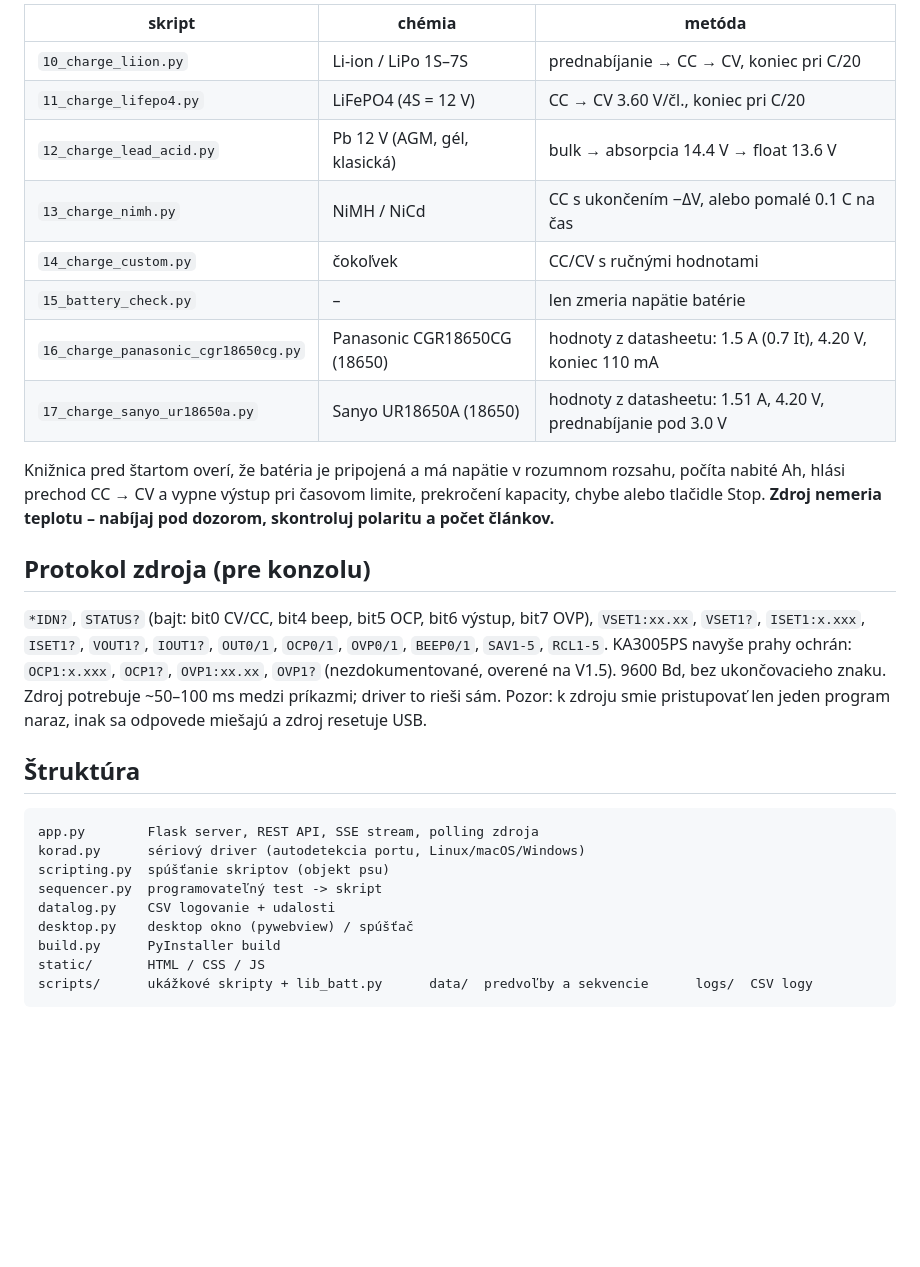
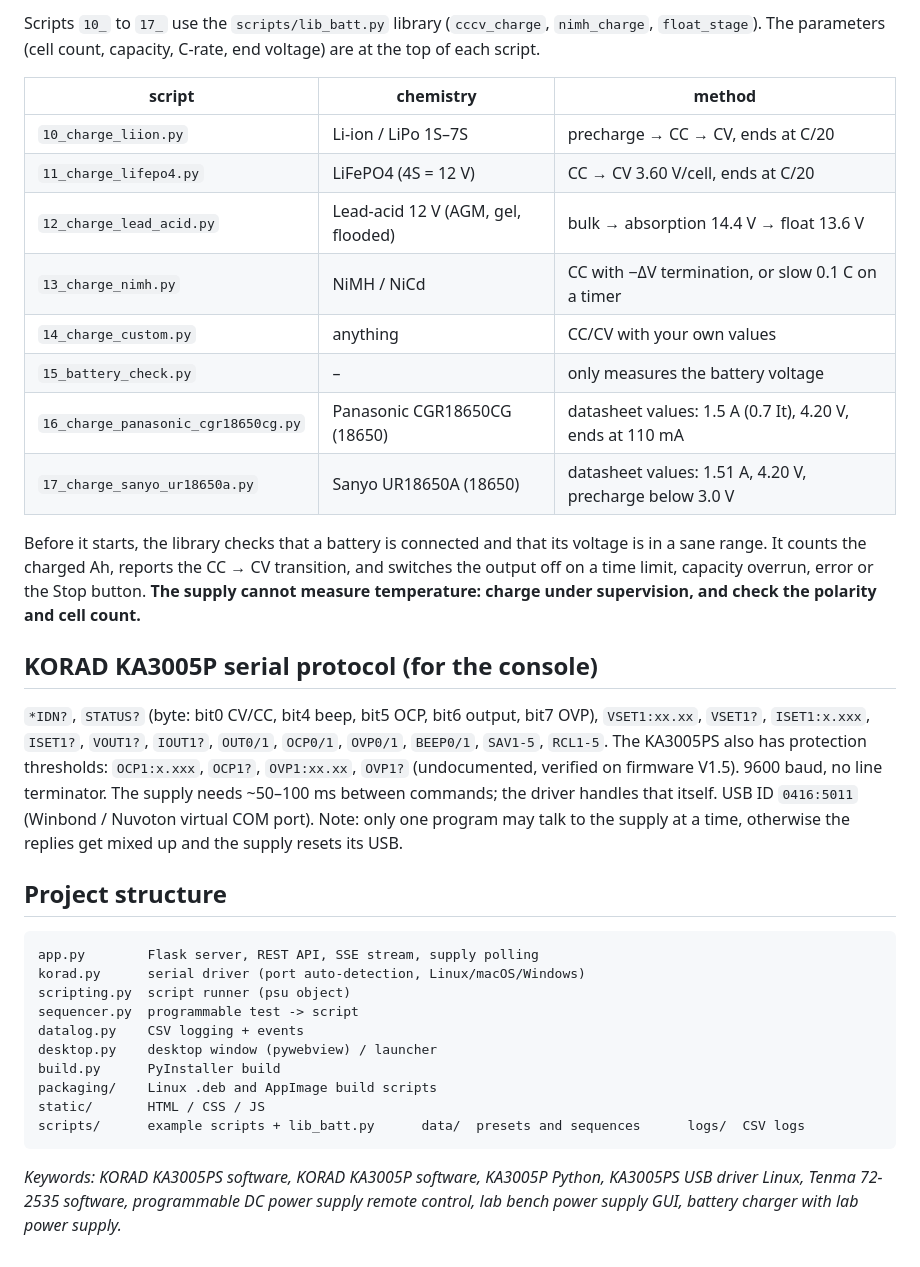
Before and after one commit to vladcis/korad, a Markdown page: README.md, the part around one of its changes. Rendered like a GitHub page; blank space fills up the shorter version.

````diff
--- a/README.md
+++ b/README.md
@@ -121,35 +145,44 @@ Parametre (počet článkov, kapacita, C-rate, koncové napätie) sú na začiat
 
-| skript | chémia | metóda |
+Scripts `10_` to `17_` use the `scripts/lib_batt.py` library (`cccv_charge`, `nimh_charge`, `float_stage`).
+The parameters (cell count, capacity, C-rate, end voltage) are at the top of each script.
+
+| script | chemistry | method |
 |---|---|---|
-| `10_charge_liion.py` | Li-ion / LiPo 1S–7S | prednabíjanie → CC → CV, koniec pri C/20 |
-| `11_charge_lifepo4.py` | LiFePO4 (4S = 12 V) | CC → CV 3.60 V/čl., koniec pri C/20 |
-| `12_charge_lead_acid.py` | Pb 12 V (AGM, gél, klasická) | bulk → absorpcia 14.4 V → float 13.6 V |
-| `13_charge_nimh.py` | NiMH / NiCd | CC s ukončením −ΔV, alebo pomalé 0.1 C na čas |
-| `14_charge_custom.py` | čokoľvek | CC/CV s ručnými hodnotami |
-| `15_battery_check.py` | – | len zmeria napätie batérie |
-| `16_charge_panasonic_cgr18650cg.py` | Panasonic CGR18650CG (18650) | hodnoty z datasheetu: 1.5 A (0.7 It), 4.20 V, koniec 110 mA |
-| `17_charge_sanyo_ur18650a.py` | Sanyo UR18650A (18650) | hodnoty z datasheetu: 1.51 A, 4.20 V, prednabíjanie pod 3.0 V |
+| `10_charge_liion.py` | Li-ion / LiPo 1S–7S | precharge → CC → CV, ends at C/20 |
+| `11_charge_lifepo4.py` | LiFePO4 (4S = 12 V) | CC → CV 3.60 V/cell, ends at C/20 |
+| `12_charge_lead_acid.py` | Lead-acid 12 V (AGM, gel, flooded) | bulk → absorption 14.4 V → float 13.6 V |
+| `13_charge_nimh.py` | NiMH / NiCd | CC with −ΔV termination, or slow 0.1 C on a timer |
+| `14_charge_custom.py` | anything | CC/CV with your own values |
+| `15_battery_check.py` | – | only measures the battery voltage |
+| `16_charge_panasonic_cgr18650cg.py` | Panasonic CGR18650CG (18650) | datasheet values: 1.5 A (0.7 It), 4.20 V, ends at 110 mA |
+| `17_charge_sanyo_ur18650a.py` | Sanyo UR18650A (18650) | datasheet values: 1.51 A, 4.20 V, precharge below 3.0 V |
 
-Knižnica pred štartom overí, že batéria je pripojená a má napätie v rozumnom rozsahu, počíta nabité Ah,
-hlási prechod CC → CV a vypne výstup pri časovom limite, prekročení kapacity, chybe alebo tlačidle Stop.
-**Zdroj nemeria teplotu – nabíjaj pod dozorom, skontroluj polaritu a počet článkov.**
+Before it starts, the library checks that a battery is connected and that its voltage is in a sane range. It counts
+the charged Ah, reports the CC → CV transition, and switches the output off on a time limit, capacity overrun, error or the Stop button.
+**The supply cannot measure temperature: charge under supervision, and check the polarity and cell count.**
 
-## Protokol zdroja (pre konzolu)
-`*IDN?`, `STATUS?` (bajt: bit0 CV/CC, bit4 beep, bit5 OCP, bit6 výstup, bit7 OVP), `VSET1:xx.xx`, `VSET1?`,
+## KORAD KA3005P serial protocol (for the console)
+
+`*IDN?`, `STATUS?` (byte: bit0 CV/CC, bit4 beep, bit5 OCP, bit6 output, bit7 OVP), `VSET1:xx.xx`, `VSET1?`,
 `ISET1:x.xxx`, `ISET1?`, `VOUT1?`, `IOUT1?`, `OUT0/1`, `OCP0/1`, `OVP0/1`, `BEEP0/1`, `SAV1-5`, `RCL1-5`.
-KA3005PS navyše prahy ochrán: `OCP1:x.xxx`, `OCP1?`, `OVP1:xx.xx`, `OVP1?` (nezdokumentované, overené na V1.5).
-9600 Bd, bez ukončovacieho znaku. Zdroj potrebuje ~50–100 ms medzi príkazmi; driver to rieši sám.
-Pozor: k zdroju smie pristupovať len jeden program naraz, inak sa odpovede miešajú a zdroj resetuje USB.
+The KA3005PS also has protection thresholds: `OCP1:x.xxx`, `OCP1?`, `OVP1:xx.xx`, `OVP1?` (undocumented, verified on firmware V1.5).
+9600 baud, no line terminator. The supply needs ~50–100 ms between commands; the driver handles that itself.
+USB ID `0416:5011` (Winbond / Nuvoton virtual COM port).
+Note: only one program may talk to the supply at a time, otherwise the replies get mixed up and the supply resets its USB.
 
-## Štruktúra
+## Project structure
 ```
-app.py        Flask server, REST API, SSE stream, polling zdroja
-korad.py      sériový driver (autodetekcia portu, Linux/macOS/Windows)
-scripting.py  spúšťanie skriptov (objekt psu)
-sequencer.py  programovateľný test -> skript
-datalog.py    CSV logovanie + udalosti
-desktop.py    desktop okno (pywebview) / spúšťač
+app.py        Flask server, REST API, SSE stream, supply polling
+korad.py      serial driver (port auto-detection, Linux/macOS/Windows)
+scripting.py  script runner (psu object)
+sequencer.py  programmable test -> script
+datalog.py    CSV logging + events
+desktop.py    desktop window (pywebview) / launcher
 build.py      PyInstaller build
+packaging/    Linux .deb and AppImage build scripts
 static/       HTML / CSS / JS
-scripts/      ukážkové skripty + lib_batt.py      data/  predvoľby a sekvencie      logs/  CSV logy
+scripts/      example scripts + lib_batt.py      data/  presets and sequences      logs/  CSV logs
 ```
+
+*Keywords: KORAD KA3005PS software, KORAD KA3005P software, KA3005P Python, KA3005PS USB driver Linux, Tenma 72-2535 software,
+programmable DC power supply remote control, lab bench power supply GUI, battery charger with lab power supply.*
````
Also changed, not shown: other parts of README.md (+92 -68 lines).
